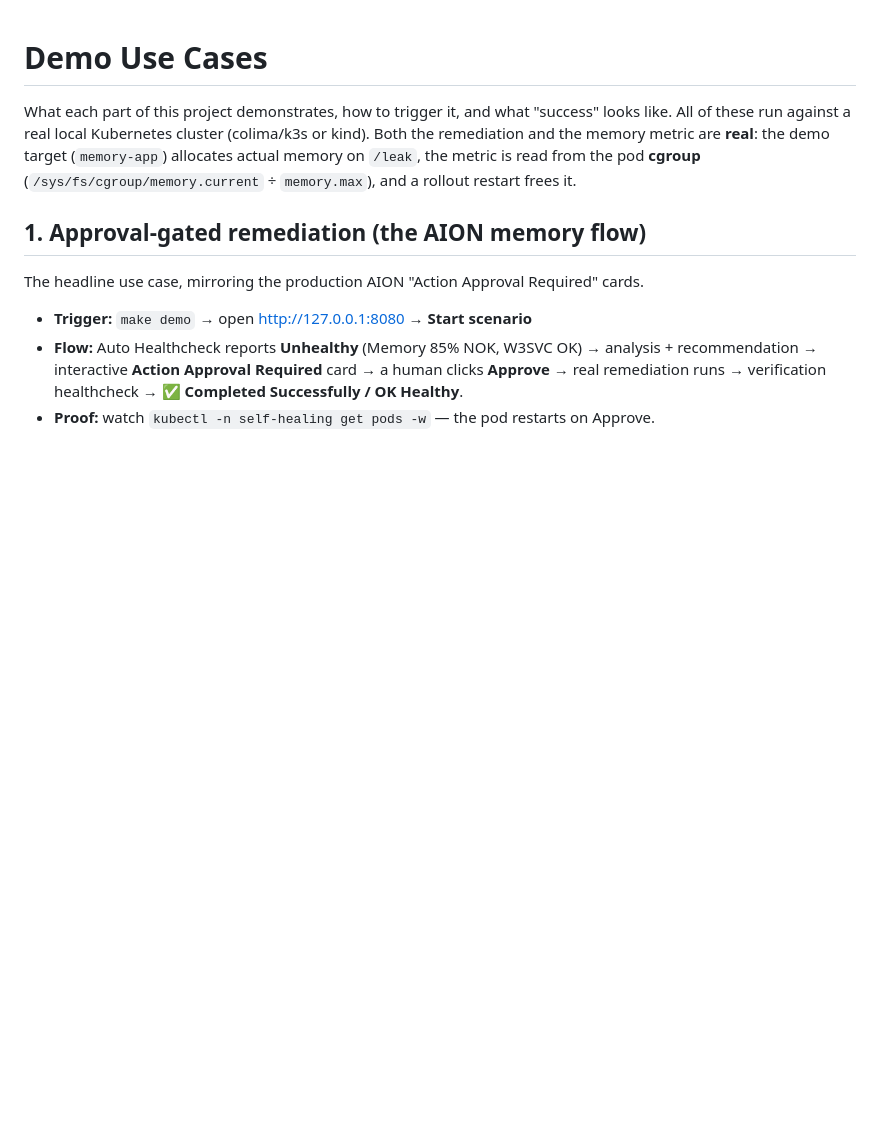
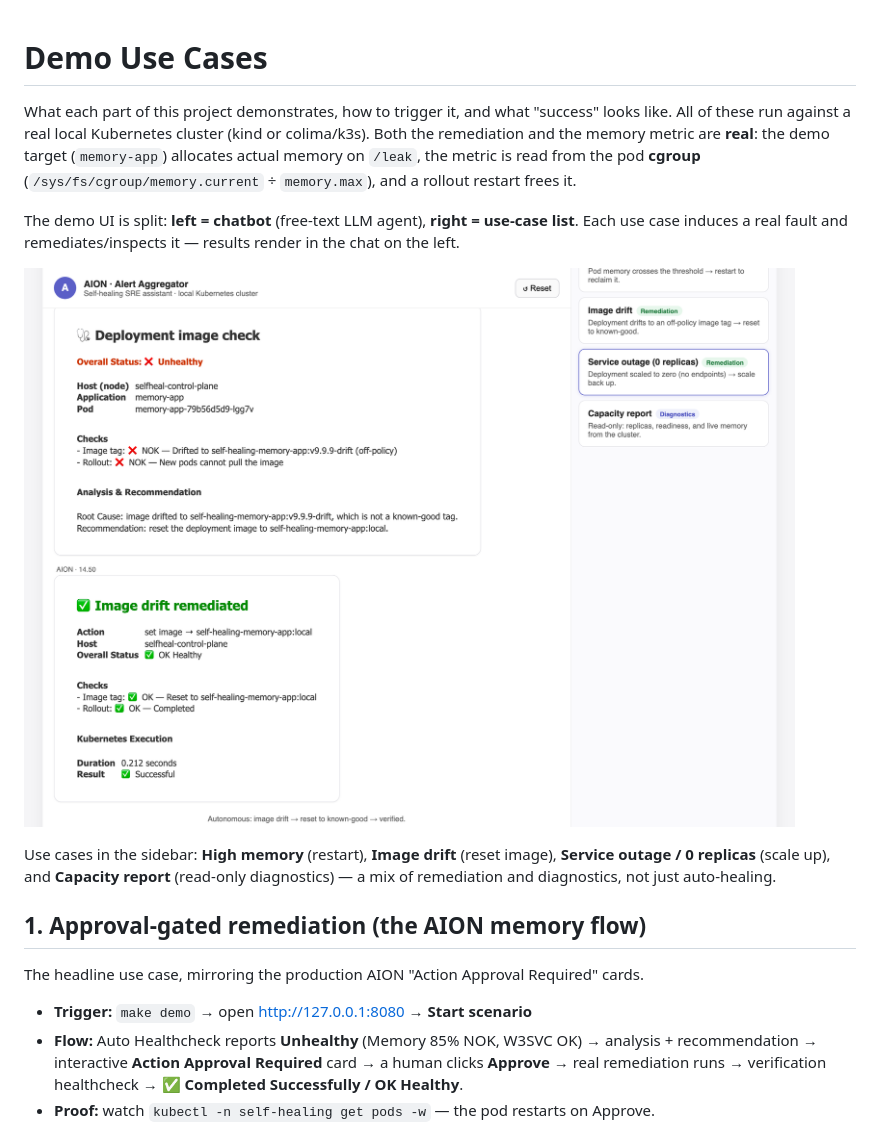
Before and after one commit to BimaPangestu28/self-healing-pipeline, a Markdown page: docs/USE_CASES.md, the part around the change. Drawn GitHub-style; pictures changed too: docs/screenshots/ui-layout.png (added); blank space fills up the shorter version.

```diff
--- a/docs/USE_CASES.md
+++ b/docs/USE_CASES.md
@@ -1,11 +1,21 @@
 # Demo Use Cases
 
 What each part of this project demonstrates, how to trigger it, and what "success"
-looks like. All of these run against a real local Kubernetes cluster (colima/k3s or
-kind). Both the remediation and the memory metric are **real**: the demo target
+looks like. All of these run against a real local Kubernetes cluster (kind or
+colima/k3s). Both the remediation and the memory metric are **real**: the demo target
 (`memory-app`) allocates actual memory on `/leak`, the metric is read from the pod
 **cgroup** (`/sys/fs/cgroup/memory.current` ÷ `memory.max`), and a rollout restart
 frees it.
+
+The demo UI is split: **left = chatbot** (free-text LLM agent), **right = use-case
+list**. Each use case induces a real fault and remediates/inspects it — results render
+in the chat on the left.
+
+![UI layout: chat left, use cases right](screenshots/ui-layout.png)
+
+Use cases in the sidebar: **High memory** (restart), **Image drift** (reset image),
+**Service outage / 0 replicas** (scale up), and **Capacity report** (read-only
+diagnostics) — a mix of remediation and diagnostics, not just auto-healing.
 
 ## 1. Approval-gated remediation (the AION memory flow)
 
```
Also changed, not shown: 7 other files.
